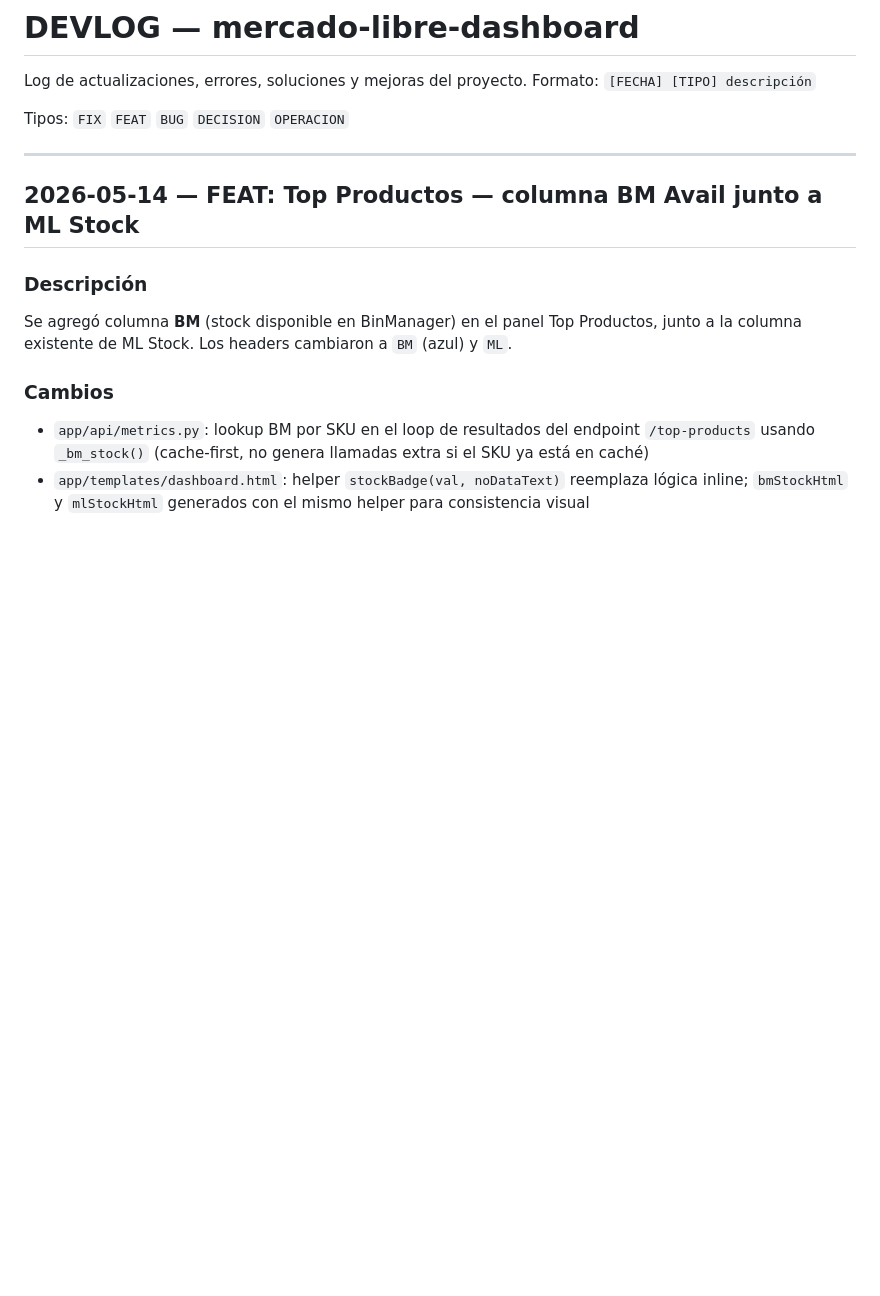
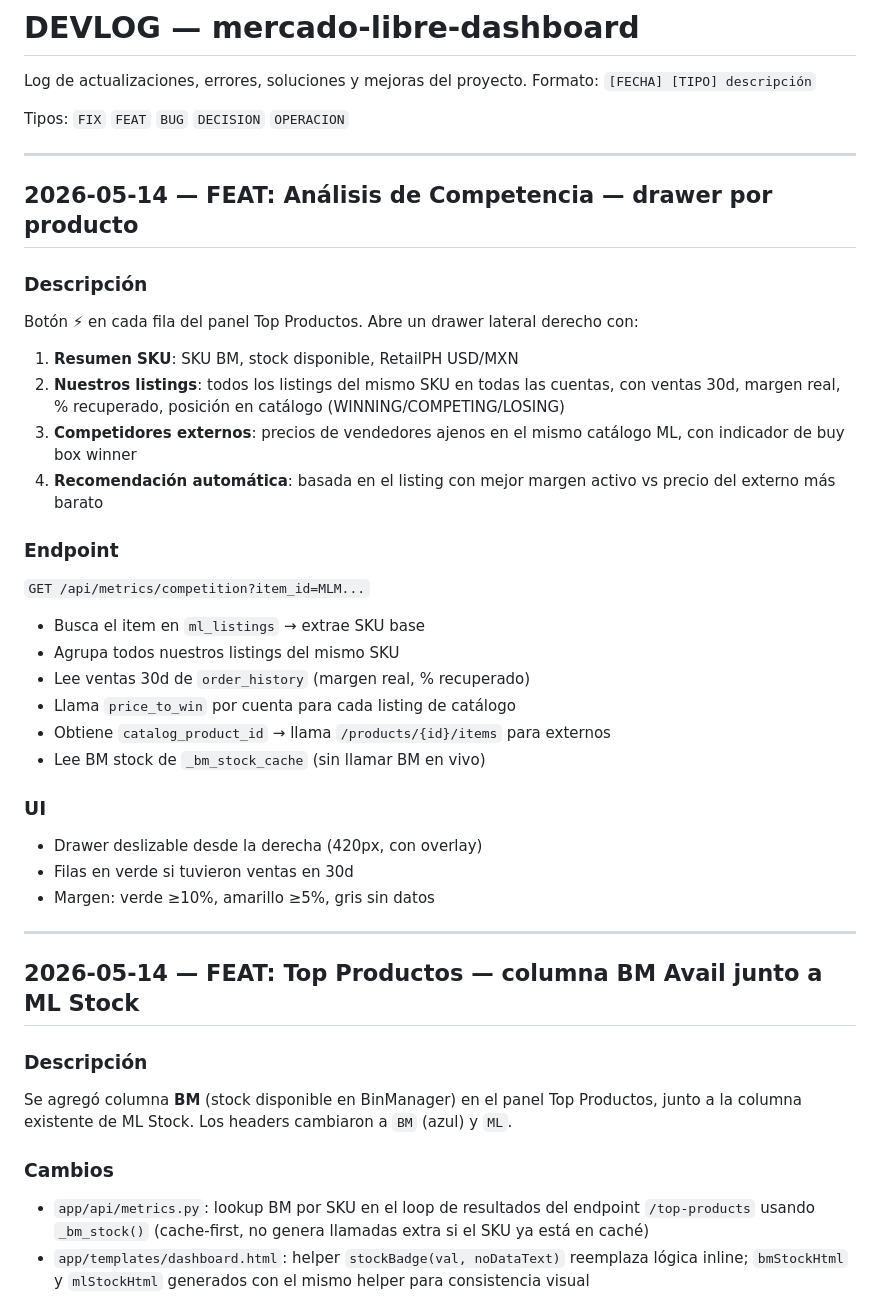
Before and after one commit to ApantallateMX/mercado-libre-dashboard, a Markdown page: DEVLOG.md, the part around the change. GitHub-like rendering; blank space fills up the shorter version.

Commit message:
docs: DEVLOG feat Análisis de Competencia
Co-Authored-By: Claude Sonnet 4.6 <noreply@anthropic.com>

```diff
--- a/DEVLOG.md
+++ b/DEVLOG.md
@@ -4,6 +4,31 @@ Log de actualizaciones, errores, soluciones y mejoras del proyecto.
 Formato: `[FECHA] [TIPO] descripción`
 
 Tipos: `FIX` `FEAT` `BUG` `DECISION` `OPERACION`
+
+---
+
+## 2026-05-14 — FEAT: Análisis de Competencia — drawer por producto
+
+### Descripción
+Botón ⚡ en cada fila del panel Top Productos. Abre un drawer lateral derecho con:
+1. **Resumen SKU**: SKU BM, stock disponible, RetailPH USD/MXN
+2. **Nuestros listings**: todos los listings del mismo SKU en todas las cuentas, con ventas 30d, margen real, % recuperado, posición en catálogo (WINNING/COMPETING/LOSING)
+3. **Competidores externos**: precios de vendedores ajenos en el mismo catálogo ML, con indicador de buy box winner
+4. **Recomendación automática**: basada en el listing con mejor margen activo vs precio del externo más barato
+
+### Endpoint
+`GET /api/metrics/competition?item_id=MLM...`
+- Busca el item en `ml_listings` → extrae SKU base
+- Agrupa todos nuestros listings del mismo SKU
+- Lee ventas 30d de `order_history` (margen real, % recuperado)
+- Llama `price_to_win` por cuenta para cada listing de catálogo
+- Obtiene `catalog_product_id` → llama `/products/{id}/items` para externos
+- Lee BM stock de `_bm_stock_cache` (sin llamar BM en vivo)
+
+### UI
+- Drawer deslizable desde la derecha (420px, con overlay)
+- Filas en verde si tuvieron ventas en 30d
+- Margen: verde ≥10%, amarillo ≥5%, gris sin datos
 
 ---
 
```
